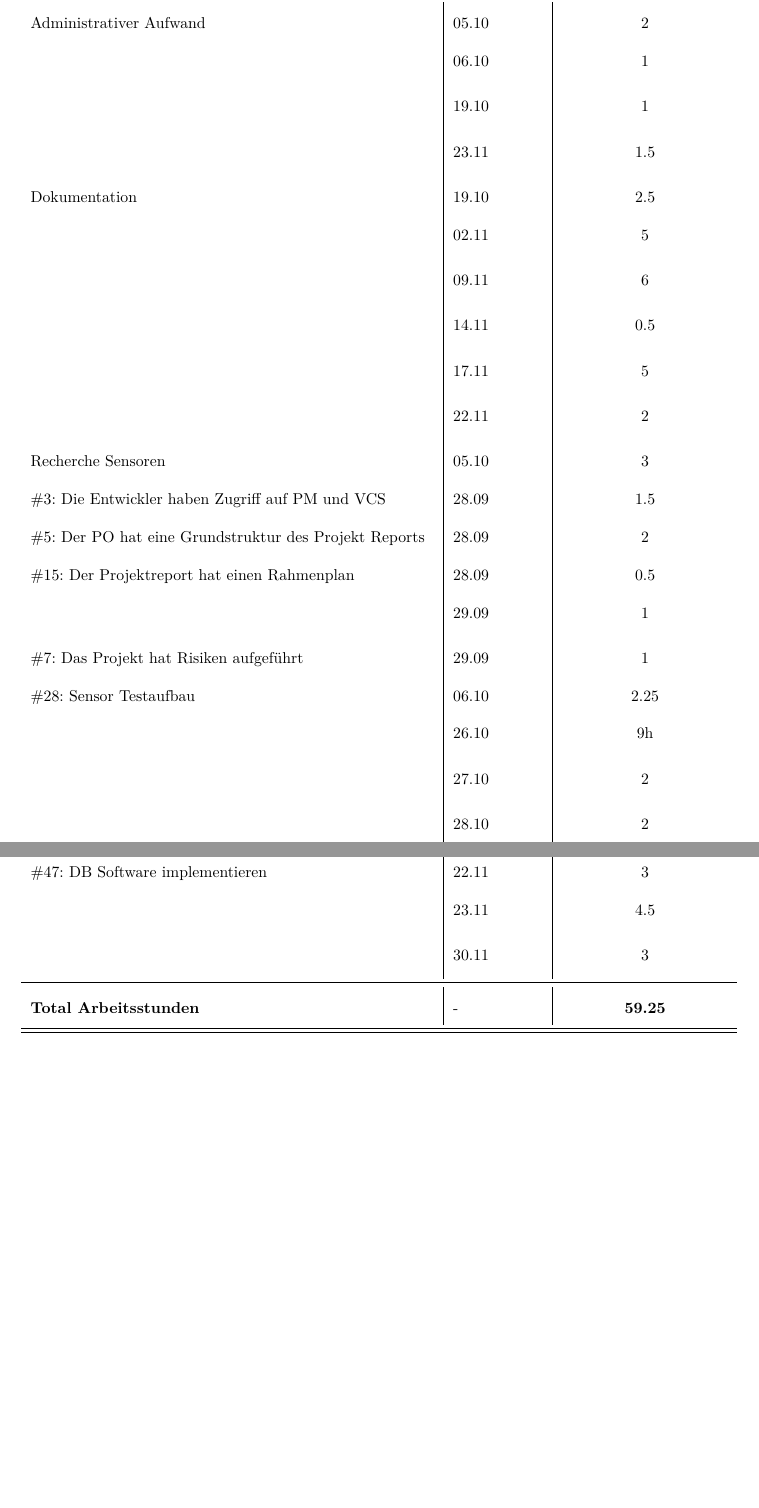
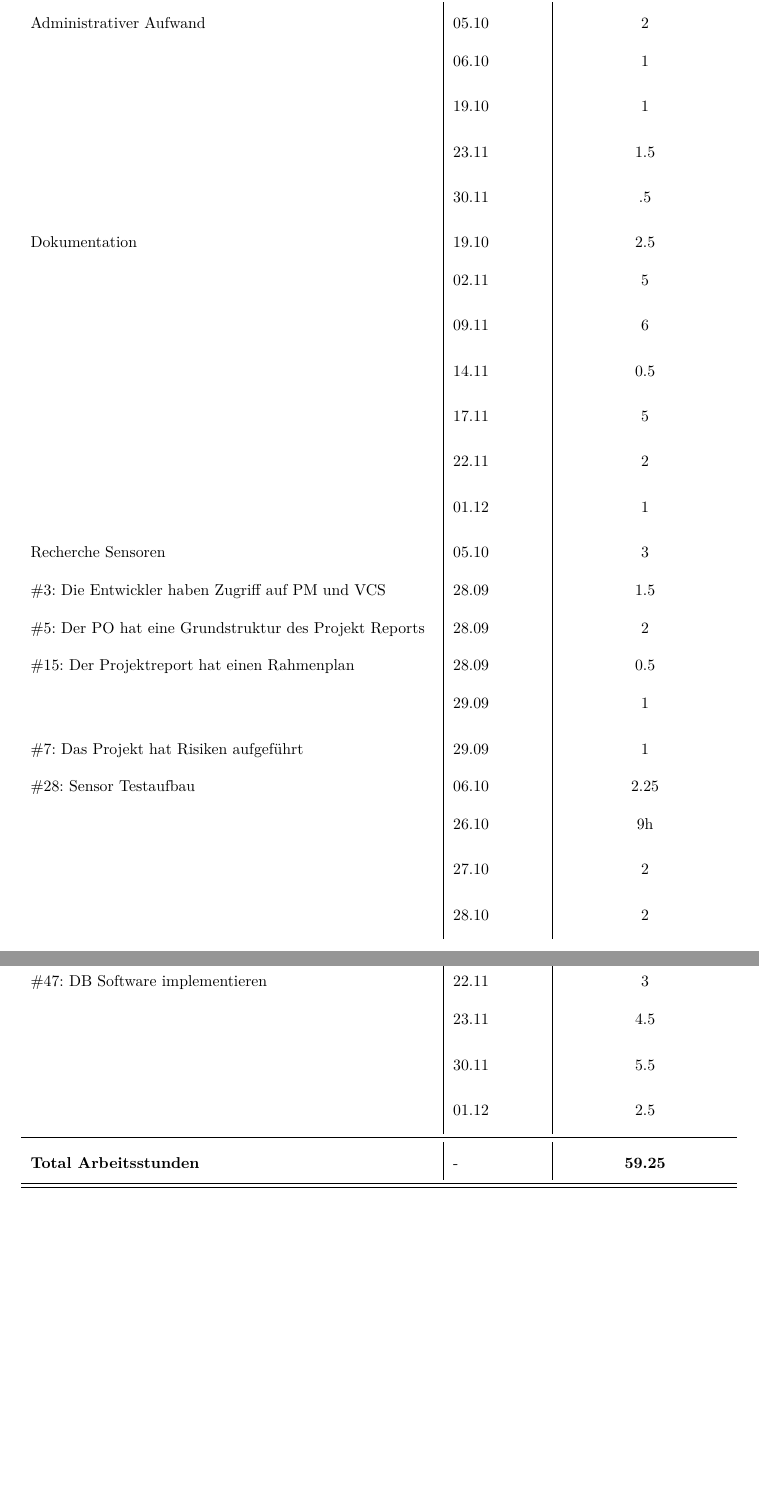
Before and after one commit to gnomengineer/ClockPendelumAnalyzer, a LaTeX document (arbeitsjournal/Arbeitsjournal_Daniel.tex): two parts of pages 1 and 2 of 2, joined at a grey line, cut so that both start at the same text, the shorter picture padded with empty space. Compiled offline with pdfLaTeX.

Commit message:
updated journal (daniel) with todays work

```diff
--- a/arbeitsjournal/Arbeitsjournal_Daniel.tex
+++ b/arbeitsjournal/Arbeitsjournal_Daniel.tex
@@ -119,6 +119,7 @@
             & 06.10 & 1\\
             & 19.10 & 1\\
             & 23.11 & 1.5\\
+            & 30.11 & .5\\
 
             Dokumentation & 19.10 & 2.5\\
             & 02.11 & 5\\
@@ -126,6 +127,7 @@
             & 14.11 & 0.5\\
             & 17.11 & 5\\
             & 22.11 & 2\\
+            & 01.12 & 1\\
 
             Recherche Sensoren & 05.10 & 3\\
             \#3: Die Entwickler haben Zugriff auf PM und VCS& 28.09 & 1.5\\
@@ -148,7 +150,8 @@
             & 17.11 & 4\\
             \#47: DB Software implementieren & 22.11 & 3\\
             & 23.11 & 4.5\\
-            & 30.11 & 3\\
+            & 30.11 & 5.5\\
+            & 01.12 & 2.5\\
             \footer
 		\end{longtable}
 \end{document}
```
Also changed, not shown: arbeitsjournal/Arbeitsjournal_Daniel.tex (2 more changed lines).
